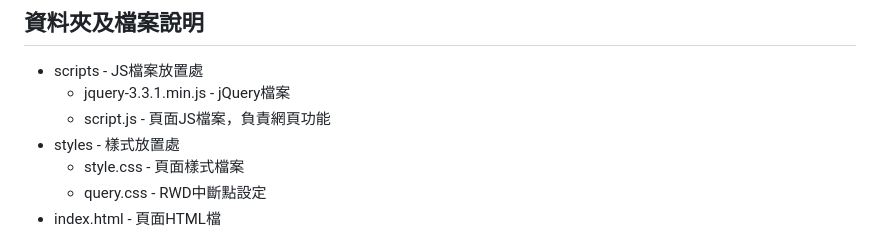
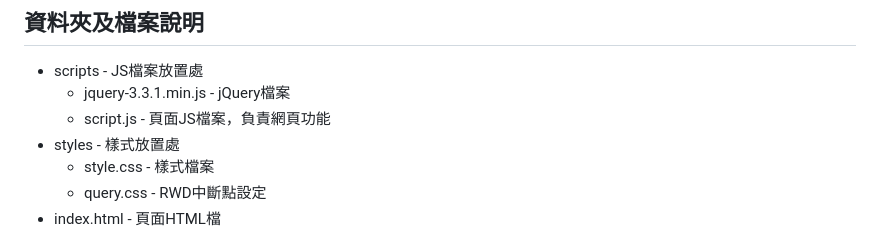
Before and after one commit to TamyTsai/Pneumonoultramicroscopicsilicovolcanoconiosis-spelling-game, a Markdown page: README.md, the part around the change. Drawn GitHub-style.

Commit message:
Update README--edit folder descript.md

```diff
--- a/README.md
+++ b/README.md
@@ -49,7 +49,7 @@ cd Pneumonoultramicroscopicsilicovolcanoconiosis-spelling-game
   - jquery-3.3.1.min.js - jQuery檔案
   - script.js - 頁面JS檔案，負責網頁功能
 - styles - 樣式放置處
-  - style.css - 頁面樣式檔案
+  - style.css - 樣式檔案
   - query.css - RWD中斷點設定
 - index.html - 頁面HTML檔
 
```
